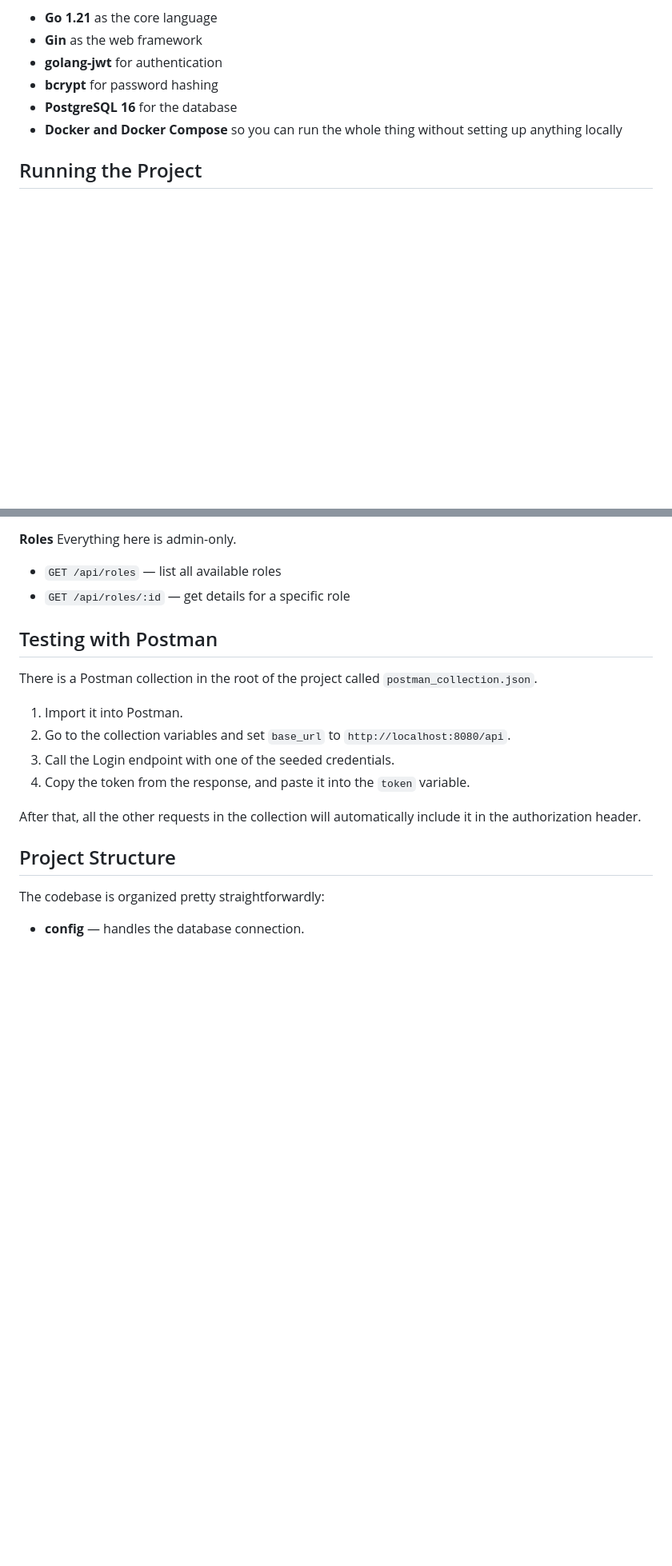
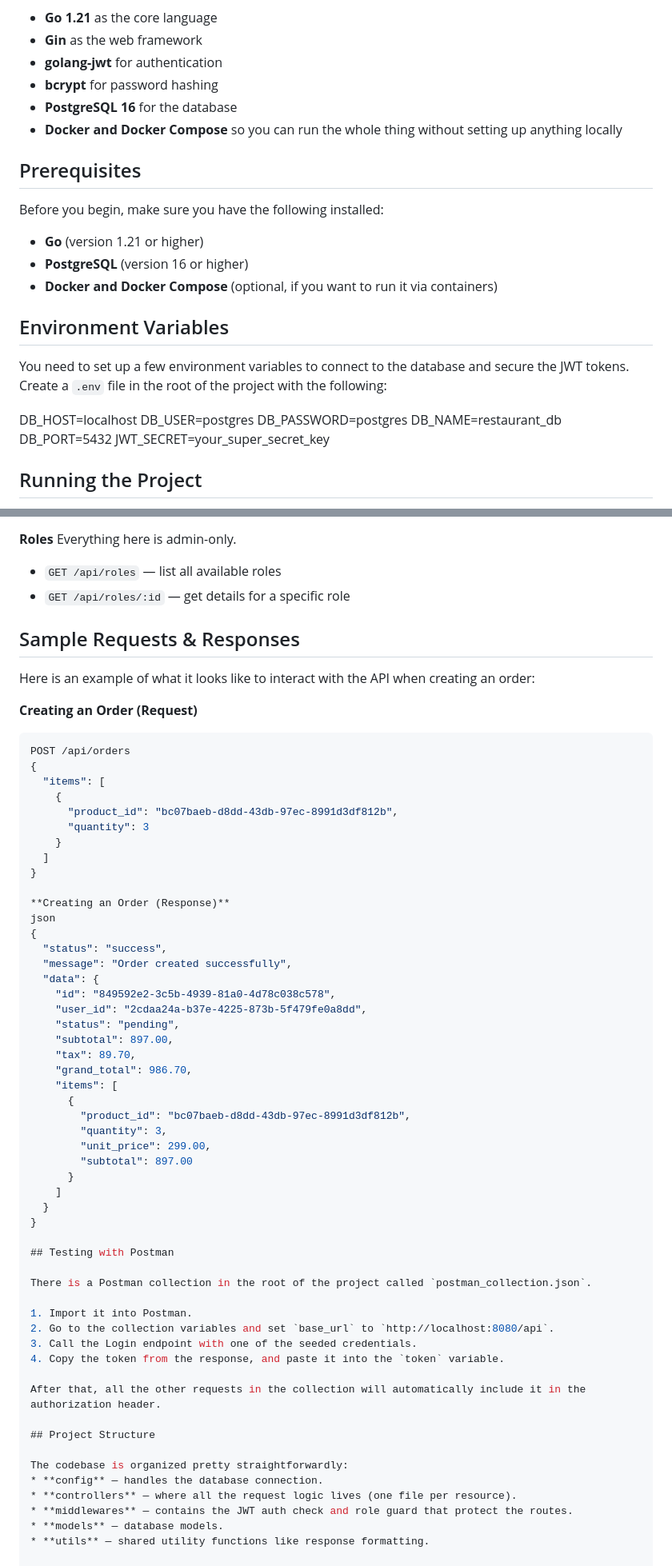
Before and after one commit to Deepak-S-M/restaurant-order-management, a Markdown page: README.md, 2 parts joined by grey strips. Shown at 80% size. Drawn GitHub-style; blank space fills up the shorter version.

````diff
--- a/README.md
+++ b/README.md
@@ -28,6 +28,24 @@ Here is what is running under the hood:
 * **bcrypt** for password hashing
 * **PostgreSQL 16** for the database
 * **Docker and Docker Compose** so you can run the whole thing without setting up anything locally
+
+## Prerequisites
+
+Before you begin, make sure you have the following installed:
+* **Go** (version 1.21 or higher)
+* **PostgreSQL** (version 16 or higher)
+* **Docker and Docker Compose** (optional, if you want to run it via containers)
+
+## Environment Variables
+
+You need to set up a few environment variables to connect to the database and secure the JWT tokens. Create a `.env` file in the root of the project with the following:
+
+DB_HOST=localhost
+DB_USER=postgres
+DB_PASSWORD=postgres
+DB_NAME=restaurant_db
+DB_PORT=5432
+JWT_SECRET=your_super_secret_key
 
 ## Running the Project
 
@@ -102,6 +120,45 @@ Everything here is admin-only.
 * `GET /api/roles` — list all available roles
 * `GET /api/roles/:id` — get details for a specific role
 
+## Sample Requests & Responses
+
+Here is an example of what it looks like to interact with the API when creating an order:
+
+**Creating an Order (Request)**
+```json
+POST /api/orders
+{
+  "items": [
+    {
+      "product_id": "bc07baeb-d8dd-43db-97ec-8991d3df812b",
+      "quantity": 3
+    }
+  ]
+}
+
+**Creating an Order (Response)**
+json
+{
+  "status": "success",
+  "message": "Order created successfully",
+  "data": {
+    "id": "849592e2-3c5b-4939-81a0-4d78c038c578",
+    "user_id": "2cdaa24a-b37e-4225-873b-5f479fe0a8dd",
+    "status": "pending",
+    "subtotal": 897.00,
+    "tax": 89.70,
+    "grand_total": 986.70,
+    "items": [
+      {
+        "product_id": "bc07baeb-d8dd-43db-97ec-8991d3df812b",
+        "quantity": 3,
+        "unit_price": 299.00,
+        "subtotal": 897.00
+      }
+    ]
+  }
+}
+
 ## Testing with Postman
 
 There is a Postman collection in the root of the project called `postman_collection.json`.
````
